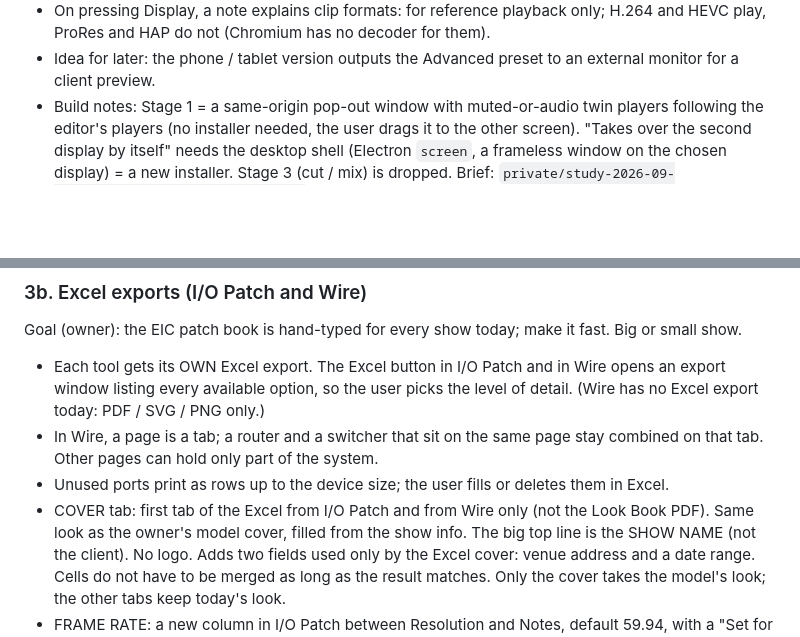
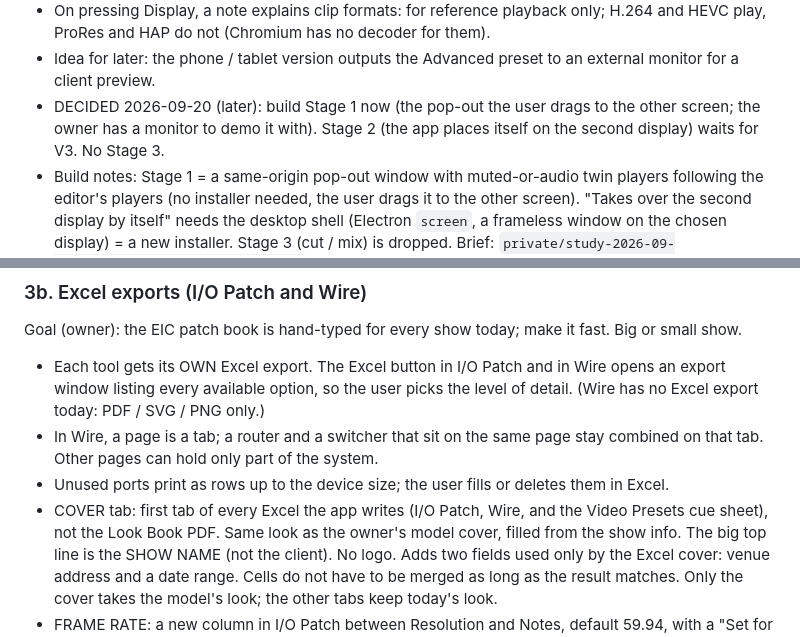
Before and after one commit to AVEducate/AV-Look-Book, a Markdown page: NOTES_FUTURE.md, 2 parts joined by grey strips. GitHub-like rendering; blank space fills up the shorter version.

Commit message:
NOTES_FUTURE: Display stage 1 now, stage 2 at V3; the Excel cover goes on every Excel export
Co-Authored-By: Claude Fable 5.1 <noreply@anthropic.com>

```diff
--- a/NOTES_FUTURE.md
+++ b/NOTES_FUTURE.md
@@ -143,6 +143,8 @@ It pairs with hardware switchers; it does not replace them.
 - On pressing Display, a note explains clip formats: for reference playback only; H.264 and HEVC play, ProRes and HAP do
   not (Chromium has no decoder for them).
 - Idea for later: the phone / tablet version outputs the Advanced preset to an external monitor for a client preview.
+- DECIDED 2026-09-20 (later): build Stage 1 now (the pop-out the user drags to the other screen; the owner has a
+  monitor to demo it with). Stage 2 (the app places itself on the second display) waits for V3. No Stage 3.
 - Build notes: Stage 1 = a same-origin pop-out window with muted-or-audio twin players following the editor's players
   (no installer needed, the user drags it to the other screen). "Takes over the second display by itself" needs the
   desktop shell (Electron `screen`, a frameless window on the chosen display) = a new installer. Stage 3 (cut / mix)
@@ -155,7 +157,8 @@ Goal (owner): the EIC patch book is hand-typed for every show today; make it fas
 - In Wire, a page is a tab; a router and a switcher that sit on the same page stay combined on that tab. Other pages
   can hold only part of the system.
 - Unused ports print as rows up to the device size; the user fills or deletes them in Excel.
-- COVER tab: first tab of the Excel from I/O Patch and from Wire only (not the Look Book PDF). Same look as the owner's
+- COVER tab: first tab of every Excel the app writes (I/O Patch, Wire, and the Video Presets cue sheet), not the Look
+  Book PDF. Same look as the owner's
   model cover, filled from the show info. The big top line is the SHOW NAME (not the client). No logo. Adds two fields
   used only by the Excel cover: venue address and a date range. Cells do not have to be merged as long as the result
   matches. Only the cover takes the model's look; the other tabs keep today's look.
```
